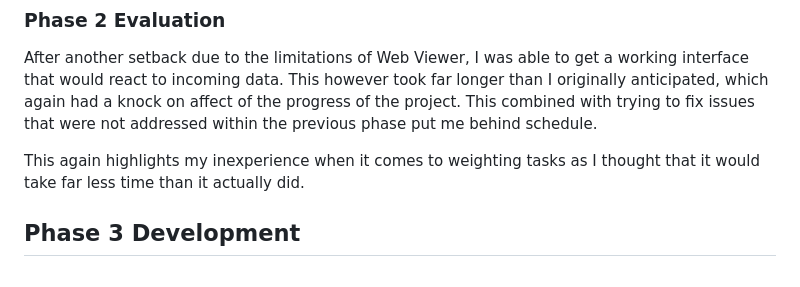
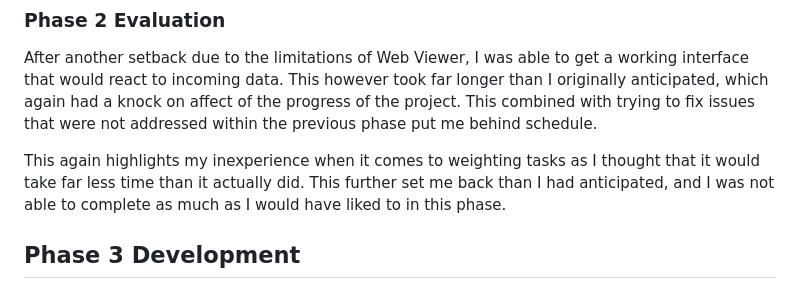
Before and after one commit to Joshua-Yuill/Votley_Final-Year-Project, a Markdown page: Docs/report.md, the part around the change. Rendered like a GitHub page.

Commit message:
Update report

```diff
--- a/Docs/report.md
+++ b/Docs/report.md
@@ -173,7 +173,7 @@ Once I had the ability to manipulate the graph with votes it was time for the fi
 
 After another setback due to the limitations of Web Viewer, I was able to get a working interface that would react to incoming data. This however took far longer than I originally anticipated, which again had a knock on affect of the progress of the project. This combined with trying to fix issues that were not addressed within the previous phase put me behind schedule.
 
-This again highlights my inexperience when it comes to weighting tasks as I thought that it would take far less time than it actually did.
+This again highlights my inexperience when it comes to weighting tasks as I thought that it would take far less time than it actually did. This further set me back than I had anticipated, and I was not able to complete as much as I would have liked to in this phase.
 
 ## Phase 3 Development
 
```
